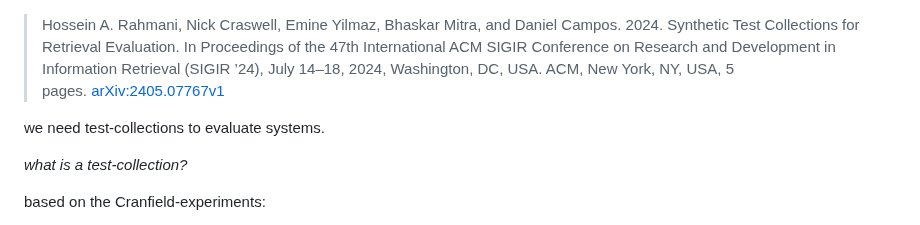
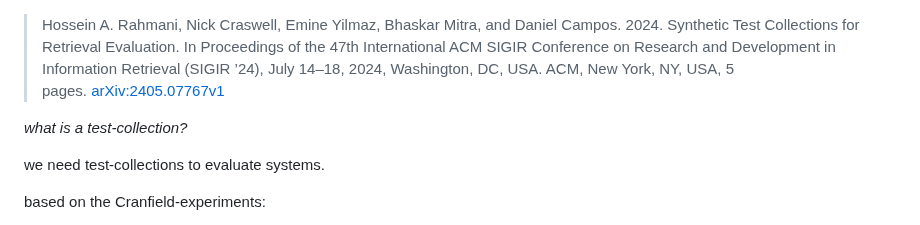
Before and after one commit to mahmoudesmail/tu-wien-data-science-summaries, a Markdown page: air - advanced information retrieval 188.980/exam paper.md, the part around the change. Rendered like a GitHub page.

```diff
--- a/air - advanced information retrieval 188.980/exam paper.md
+++ b/air - advanced information retrieval 188.980/exam paper.md
@@ -1,8 +1,8 @@
 > Hossein A. Rahmani, Nick Craswell, Emine Yilmaz, Bhaskar Mitra, and Daniel Campos. 2024. Synthetic Test Collections for Retrieval Evaluation. In Proceedings of the 47th International ACM SIGIR Conference on Research and Development in Information Retrieval (SIGIR ’24), July 14–18, 2024, Washington, DC, USA. ACM, New York, NY, USA, 5 pages. [arXiv:2405.07767v1](https://arxiv.org/pdf/2405.07767)
 
+*what is a test-collection?*
+
 we need test-collections to evaluate systems.
-
-*what is a test-collection?*
 
 based on the Cranfield-experiments:
 
```
